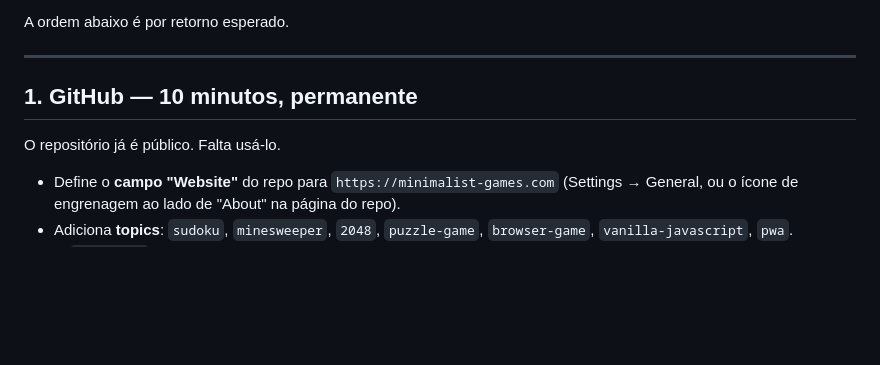
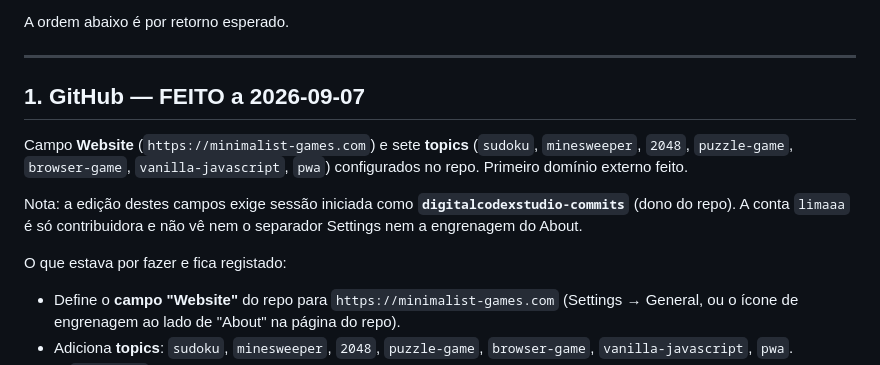
Before and after one commit to digitalcodexstudio-commits/minimalist-games, a Markdown page: drafts/BACKLINKS.md, the part around the change. Drawn GitHub-style; blank space fills up the shorter version.

Commit message:
docs(backlinks): mark the GitHub step done
Website field and seven topics are set on the repo. Notes that editing
them needs the digitalcodexstudio-commits account, not limaaa.

Co-Authored-By: Claude Opus 5 <noreply@anthropic.com>
Claude-Session: https://claude.ai/code/session_01MYxyMPL7vzHdhFn5fd7CMm

```diff
--- a/drafts/BACKLINKS.md
+++ b/drafts/BACKLINKS.md
@@ -20,9 +20,13 @@ A ordem abaixo é por retorno esperado.
 
 ---
 
-## 1. GitHub — 10 minutos, permanente
+## 1. GitHub — FEITO a 2026-09-07
 
-O repositório já é público. Falta usá-lo.
+Campo **Website** (`https://minimalist-games.com`) e sete **topics** (`sudoku`, `minesweeper`, `2048`, `puzzle-game`, `browser-game`, `vanilla-javascript`, `pwa`) configurados no repo. Primeiro domínio externo feito.
+
+Nota: a edição destes campos exige sessão iniciada como **`digitalcodexstudio-commits`** (dono do repo). A conta `limaaa` é só contribuidora e não vê nem o separador Settings nem a engrenagem do About.
+
+O que estava por fazer e fica registado:
 
 - Define o **campo "Website"** do repo para `https://minimalist-games.com` (Settings → General, ou o ícone de engrenagem ao lado de "About" na página do repo).
 - Adiciona **topics**: `sudoku`, `minesweeper`, `2048`, `puzzle-game`, `browser-game`, `vanilla-javascript`, `pwa`.
```
